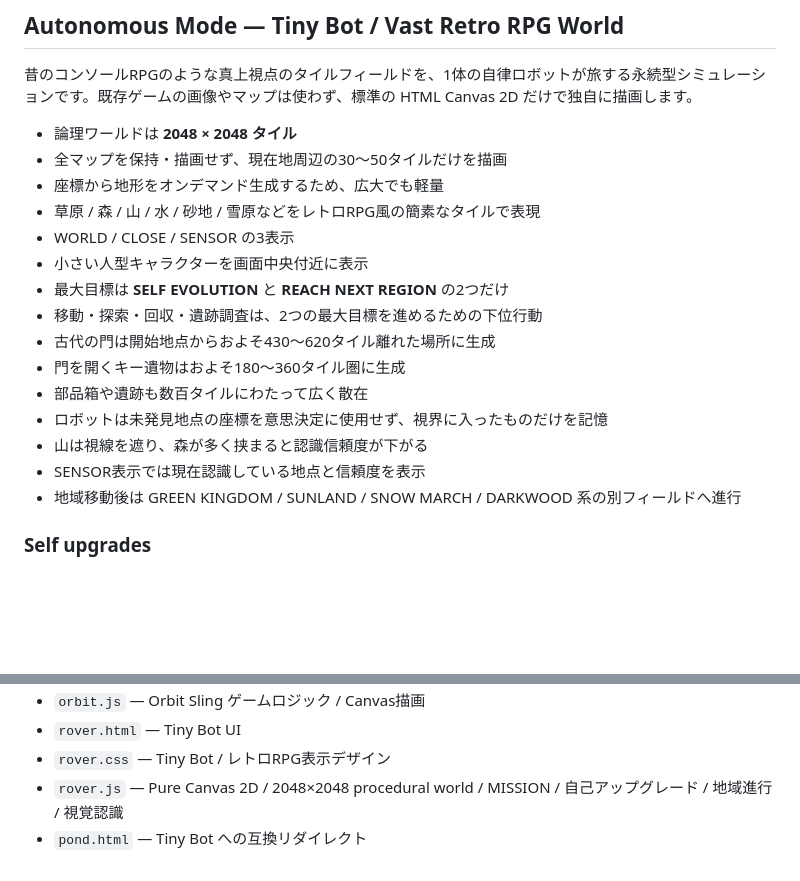
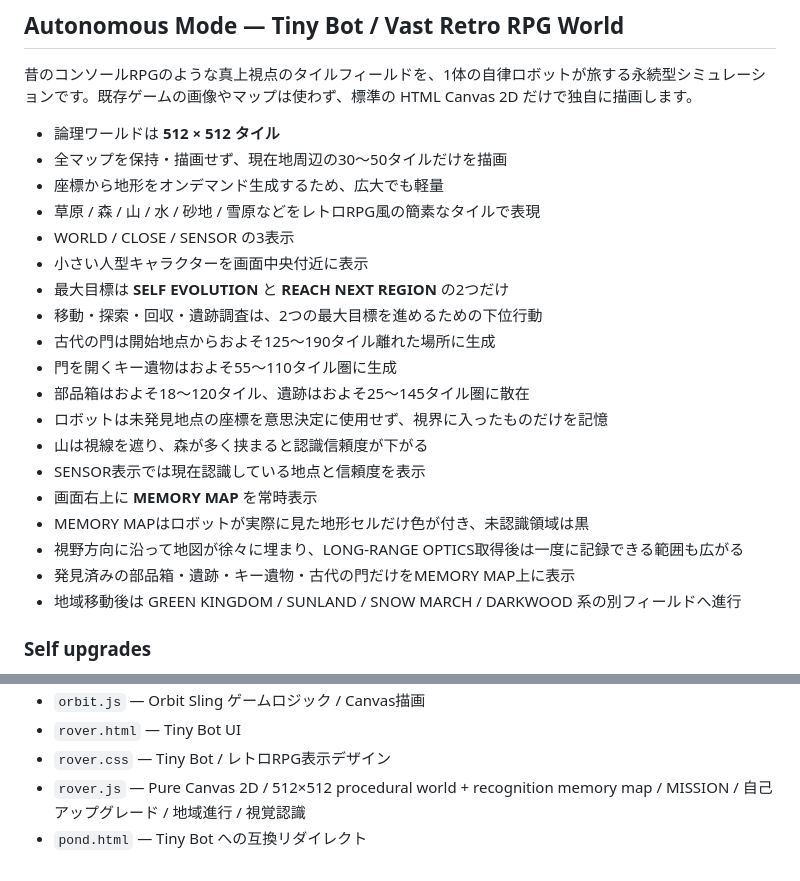
Before and after one commit to temesotejam/research-break-arcade, a Markdown page: README.md, 2 parts joined by grey strips. Rendered like a GitHub page; blank space fills up the shorter version.

Commit message:
Document smaller retro world and memory minimap

```diff
--- a/README.md
+++ b/README.md
@@ -76,7 +76,7 @@
 
 昔のコンソールRPGのような真上視点のタイルフィールドを、1体の自律ロボットが旅する永続型シミュレーションです。既存ゲームの画像やマップは使わず、標準の HTML Canvas 2D だけで独自に描画します。
 
-- 論理ワールドは **2048 × 2048 タイル**
+- 論理ワールドは **512 × 512 タイル**
 - 全マップを保持・描画せず、現在地周辺の30〜50タイルだけを描画
 - 座標から地形をオンデマンド生成するため、広大でも軽量
 - 草原 / 森 / 山 / 水 / 砂地 / 雪原などをレトロRPG風の簡素なタイルで表現
@@ -84,12 +84,16 @@
 - 小さい人型キャラクターを画面中央付近に表示
 - 最大目標は **SELF EVOLUTION** と **REACH NEXT REGION** の2つだけ
 - 移動・探索・回収・遺跡調査は、2つの最大目標を進めるための下位行動
-- 古代の門は開始地点からおよそ430〜620タイル離れた場所に生成
-- 門を開くキー遺物はおよそ180〜360タイル圏に生成
-- 部品箱や遺跡も数百タイルにわたって広く散在
+- 古代の門は開始地点からおよそ125〜190タイル離れた場所に生成
+- 門を開くキー遺物はおよそ55〜110タイル圏に生成
+- 部品箱はおよそ18〜120タイル、遺跡はおよそ25〜145タイル圏に散在
 - ロボットは未発見地点の座標を意思決定に使用せず、視界に入ったものだけを記憶
 - 山は視線を遮り、森が多く挟まると認識信頼度が下がる
 - SENSOR表示では現在認識している地点と信頼度を表示
+- 画面右上に **MEMORY MAP** を常時表示
+- MEMORY MAPはロボットが実際に見た地形セルだけ色が付き、未認識領域は黒
+- 視野方向に沿って地図が徐々に埋まり、LONG-RANGE OPTICS取得後は一度に記録できる範囲も広がる
+- 発見済みの部品箱・遺跡・キー遺物・古代の門だけをMEMORY MAP上に表示
 - 地域移動後は GREEN KINGDOM / SUNLAND / SNOW MARCH / DARKWOOD 系の別フィールドへ進行
 
 ### Self upgrades
@@ -142,5 +146,5 @@ MISSION、性格、部品、アップグレード、地域、現在座標は Loc
 - `orbit.js` — Orbit Sling ゲームロジック / Canvas描画
 - `rover.html` — Tiny Bot UI
 - `rover.css` — Tiny Bot / レトロRPG表示デザイン
-- `rover.js` — Pure Canvas 2D / 2048×2048 procedural world / MISSION / 自己アップグレード / 地域進行 / 視覚認識
+- `rover.js` — Pure Canvas 2D / 512×512 procedural world + recognition memory map / MISSION / 自己アップグレード / 地域進行 / 視覚認識
 - `pond.html` — Tiny Bot への互換リダイレクト
```
